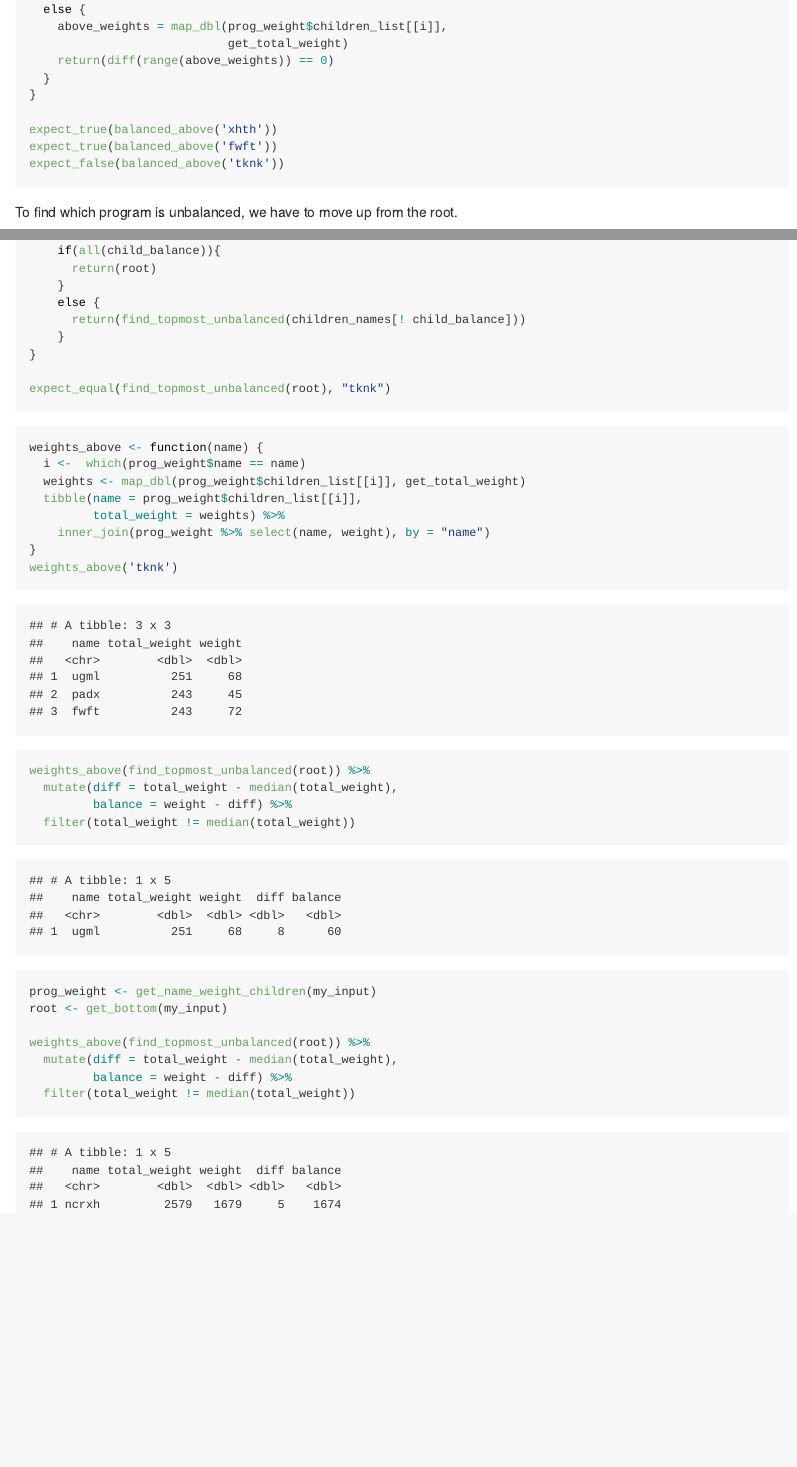
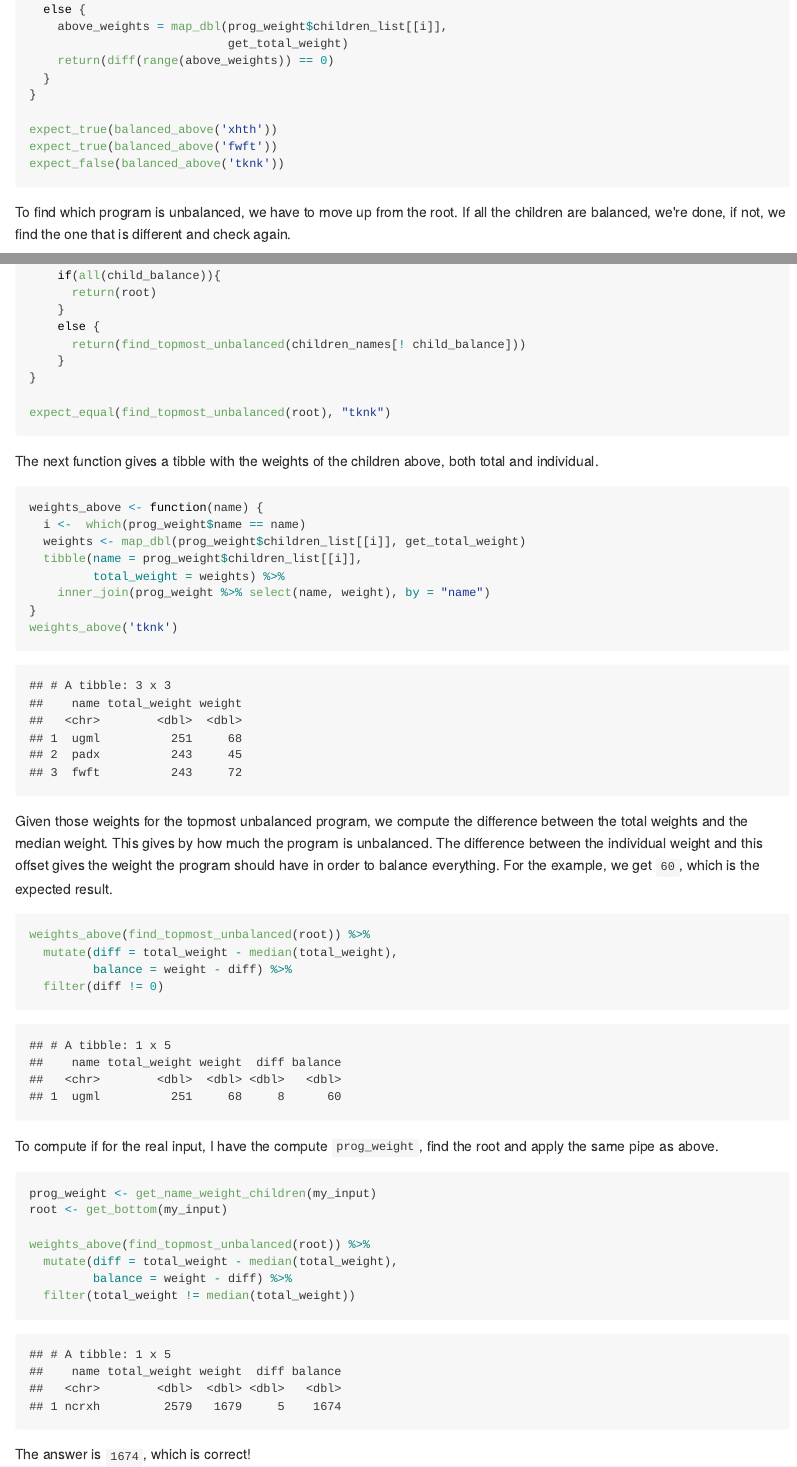
Before and after one commit to FlorianGD/adventofcode, an R Markdown document (day7.Rmd): the page in a window 1100 px wide, from 4090 px down, and a second part further down, joined at a grey line. The pictures show the output file day7.md that the author committed with the source, drawn offline in the style of GitHub.

Commit message:
day 7 add some comments

````diff
--- a/day7.Rmd
+++ b/day7.Rmd
@@ -149,7 +149,7 @@ expect_true(balanced_above('fwft'))
 expect_false(balanced_above('tknk'))
 ```
 
-To find which program is unbalanced, we have to move up from the root.
+To find which program is unbalanced, we have to move up from the root. If all the children are balanced, we're done, if not, we find the one that is different and check again.
 
 ```{r}
 root <- get_bottom(example_input)
@@ -173,6 +173,8 @@ find_topmost_unbalanced <- function(root){
 expect_equal(find_topmost_unbalanced(root), "tknk")
 ```
 
+The next function gives a tibble with the weights of the children above, both total and individual.
+
 ```{r}
 weights_above <- function(name) {
   i <-  which(prog_weight$name == name)
@@ -184,12 +186,16 @@ weights_above <- function(name) {
 weights_above('tknk')
 ```
 
+Given those weights for the topmost unbalanced program, we compute the difference between the total weights and the median weight. This gives by how much the program is unbalanced. The difference between the individual weight and this offset gives the weight the program should have in order to balance everything. For the example, we get `60`, which is the expected result.
+
 ```{r}
 weights_above(find_topmost_unbalanced(root)) %>%
   mutate(diff = total_weight - median(total_weight),
          balance = weight - diff) %>%
-  filter(total_weight != median(total_weight))
+  filter(diff != 0)
 ```
+
+To compute if for the real input, I have the compute `prog_weight`, find the root and apply the same pipe as above.
 
 ```{r}
 prog_weight <- get_name_weight_children(my_input)
@@ -200,3 +206,5 @@ weights_above(find_topmost_unbalanced(root)) %>%
          balance = weight - diff) %>%
   filter(total_weight != median(total_weight))
 ```
+
+The answer is `1674`, which is correct!
````
Also changed, not shown: day7.md.
